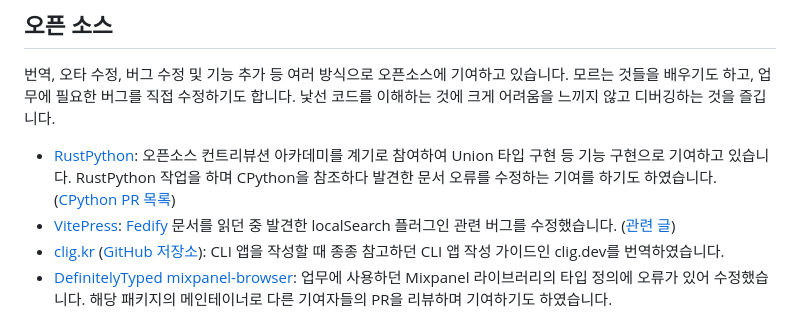
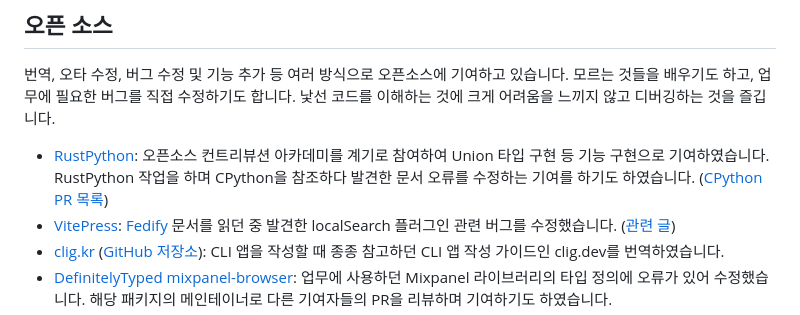
Before and after one commit to moreal/resume, a Markdown page: resume/DX.md, the part around the change. Rendered like a GitHub page.

```diff
--- a/resume/DX.md
+++ b/resume/DX.md
@@ -102,8 +102,8 @@ Libplanet을 개발하며 인터페이스에 대한 이해가 있었기 때문
 
 번역, 오타 수정, 버그 수정 및 기능 추가 등 여러 방식으로 오픈소스에 기여하고 있습니다. 모르는 것들을 배우기도 하고, 업무에 필요한 버그를 직접 수정하기도 합니다. 낯선 코드를 이해하는 것에 크게 어려움을 느끼지 않고 디버깅하는 것을 즐깁니다.
 
-- [RustPython](https://github.com/RustPython/RustPython/pulls?q=author:moreal): 오픈소스 컨트리뷰션 아카데미를 계기로 참여하여 Union 타입 구현 등 기능 구현으로 기여하고 있습니다.
-RustPython 작업을 하며 CPython을 참조하다 발견한 문서 오류를 수정하는 기여를 하기도 하였습니다. ([CPython PR 목록](https://github.com/python/cpython/issues?q=author%3Amoreal))
+- [RustPython](https://github.com/RustPython/RustPython/pulls?q=author:moreal): 오픈소스 컨트리뷰션 아카데미를 계기로 참여하여 Union 타입 구현 등 기능 구현으로 기여하였습니다.
+RustPython 작업을 하며 CPython을 참조하다 발견한 문서 오류를 수정하는 기여를 하기도 하였습니다. ([CPython PR 목록](https://github.com/python/cpython/issues?q=author%3Amoreal%20is%3Amerged))
 - [VitePress](https://github.com/vuejs/vitepress/issues?q=author%3Amoreal): [Fedify] 문서를 읽던 중 발견한 localSearch 플러그인 관련 버그를 수정했습니다. ([관련 글][vitepress-localsearch-debugging-post])
 - [clig.kr](https://clig.kr) ([GitHub 저장소](https://github.com/moreal/cli-guidelines-kr)): CLI 앱을 작성할 때 종종 참고하던 CLI 앱 작성 가이드인 clig.dev를 번역하였습니다.
 - [DefinitelyTyped mixpanel-browser](https://github.com/DefinitelyTyped/DefinitelyTyped/pulls?q=is:pr+moreal): 업무에 사용하던 Mixpanel 라이브러리의 타입 정의에 오류가 있어 수정했습니다. 해당 패키지의 메인테이너로 다른 기여자들의 PR을 리뷰하며 기여하기도 하였습니다.
```
